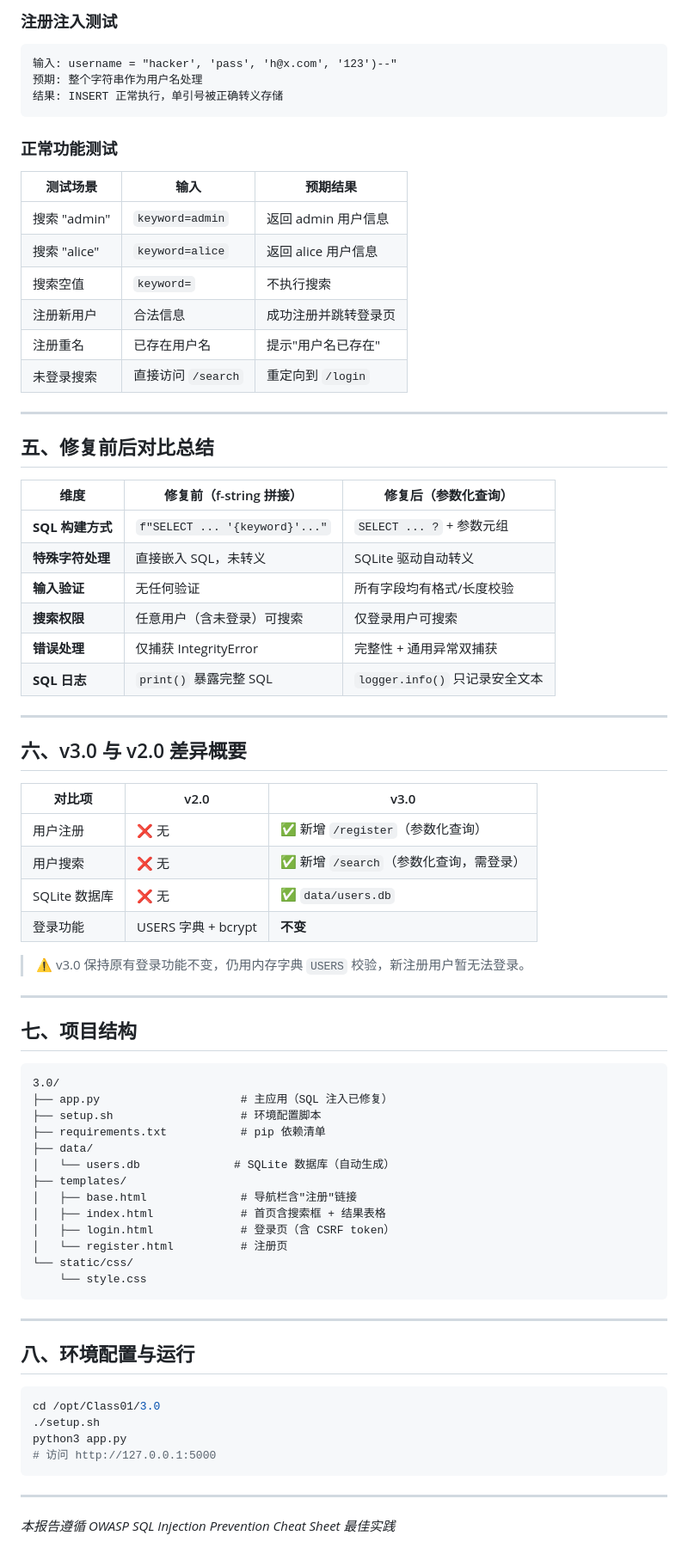
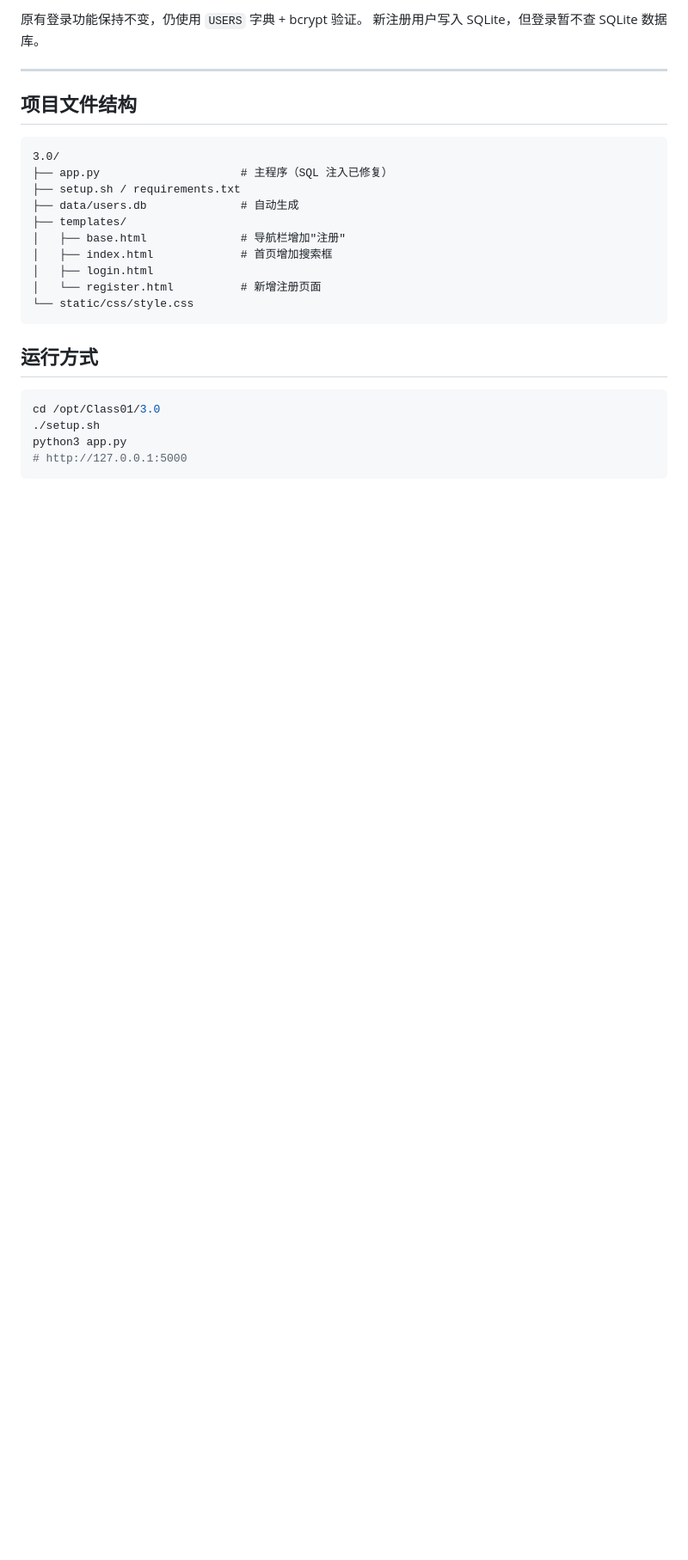
Before and after one commit to lanoLiG/Class01, a Markdown page: 3.0/README.md, the part around one of its changes. Shown at 86% size. GitHub-like rendering; blank space fills up the shorter version.

````diff
--- a/3.0/README.md
+++ b/3.0/README.md
@@ -208,79 +156,29 @@ if not username:
 
-### 注册注入测试
-```
-输入: username = "hacker', 'pass', 'h@x.com', '123')--"
-预期: 整个字符串作为用户名处理
-结果: INSERT 正常执行，单引号被正确转义存储
-```
-
-### 正常功能测试
-
-| 测试场景 | 输入 | 预期结果 |
-|---------|------|---------|
-| 搜索 "admin" | `keyword=admin` | 返回 admin 用户信息 |
-| 搜索 "alice" | `keyword=alice` | 返回 alice 用户信息 |
-| 搜索空值 | `keyword=` | 不执行搜索 |
-| 注册新用户 | 合法信息 | 成功注册并跳转登录页 |
-| 注册重名 | 已存在用户名 | 提示"用户名已存在" |
-| 未登录搜索 | 直接访问 `/search` | 重定向到 `/login` |
+原有登录功能保持不变，仍使用 `USERS` 字典 + bcrypt 验证。
+新注册用户写入 SQLite，但登录暂不查 SQLite 数据库。
 
 ---
 
-## 五、修复前后对比总结
-
-| 维度 | 修复前（f-string 拼接） | 修复后（参数化查询） |
-|------|------------------------|--------------------|
-| **SQL 构建方式** | `f"SELECT ... '{keyword}'..."` | `SELECT ... ?` + 参数元组 |
-| **特殊字符处理** | 直接嵌入 SQL，未转义 | SQLite 驱动自动转义 |
-| **输入验证** | 无任何验证 | 所有字段均有格式/长度校验 |
-| **搜索权限** | 任意用户（含未登录）可搜索 | 仅登录用户可搜索 |
-| **错误处理** | 仅捕获 IntegrityError | 完整性 + 通用异常双捕获 |
-| **SQL 日志** | `print()` 暴露完整 SQL | `logger.info()` 只记录安全文本 |
-
----
-
-## 六、v3.0 与 v2.0 差异概要
-
-| 对比项 | v2.0 | v3.0 |
-|--------|------|------|
-| 用户注册 | ❌ 无 | ✅ 新增 `/register`（参数化查询） |
-| 用户搜索 | ❌ 无 | ✅ 新增 `/search`（参数化查询，需登录） |
-| SQLite 数据库 | ❌ 无 | ✅ `data/users.db` |
-| 登录功能 | USERS 字典 + bcrypt | **不变** |
-
-> ⚠️ v3.0 保持原有登录功能不变，仍用内存字典 `USERS` 校验，新注册用户暂无法登录。
-
----
-
-## 七、项目结构
+## 项目文件结构
 
 ```
 3.0/
-├── app.py                     # 主应用（SQL 注入已修复）
-├── setup.sh                   # 环境配置脚本
-├── requirements.txt           # pip 依赖清单
-├── data/
-│   └── users.db              # SQLite 数据库（自动生成）
+├── app.py                     # 主程序（SQL 注入已修复）
+├── setup.sh / requirements.txt
+├── data/users.db              # 自动生成
 ├── templates/
-│   ├── base.html              # 导航栏含"注册"链接
-│   ├── index.html             # 首页含搜索框 + 结果表格
-│   ├── login.html             # 登录页（含 CSRF token）
-│   └── register.html          # 注册页
-└── static/css/
-    └── style.css
+│   ├── base.html              # 导航栏增加"注册"
+│   ├── index.html             # 首页增加搜索框
+│   ├── login.html
+│   └── register.html          # 新增注册页面
+└── static/css/style.css
 ```
 
----
-
-## 八、环境配置与运行
+## 运行方式
 
 ```bash
 cd /opt/Class01/3.0
 ./setup.sh
 python3 app.py
-# 访问 http://127.0.0.1:5000
+# http://127.0.0.1:5000
 ```
-
----
-
-*本报告遵循 OWASP SQL Injection Prevention Cheat Sheet 最佳实践*
````
Also changed, not shown: other parts of 3.0/README.md (+117 -169 lines).
